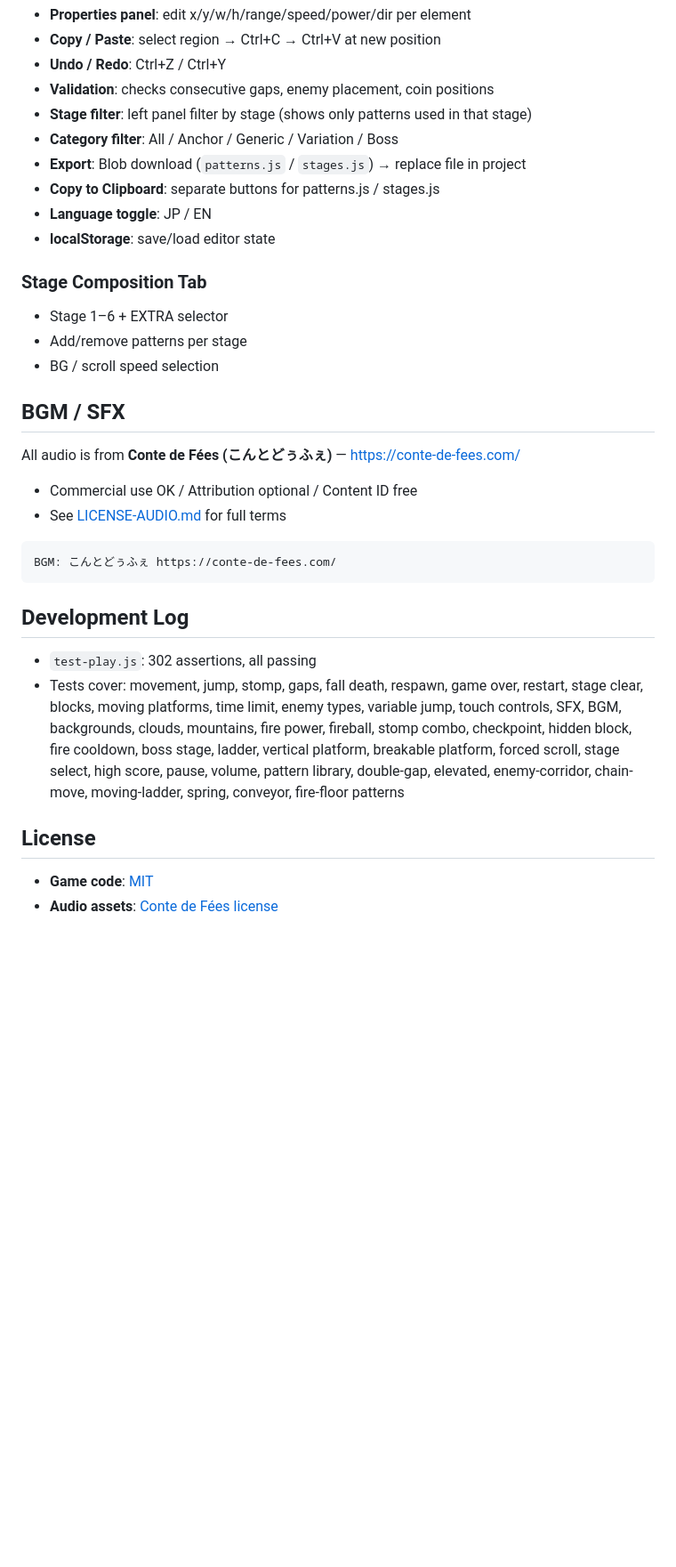
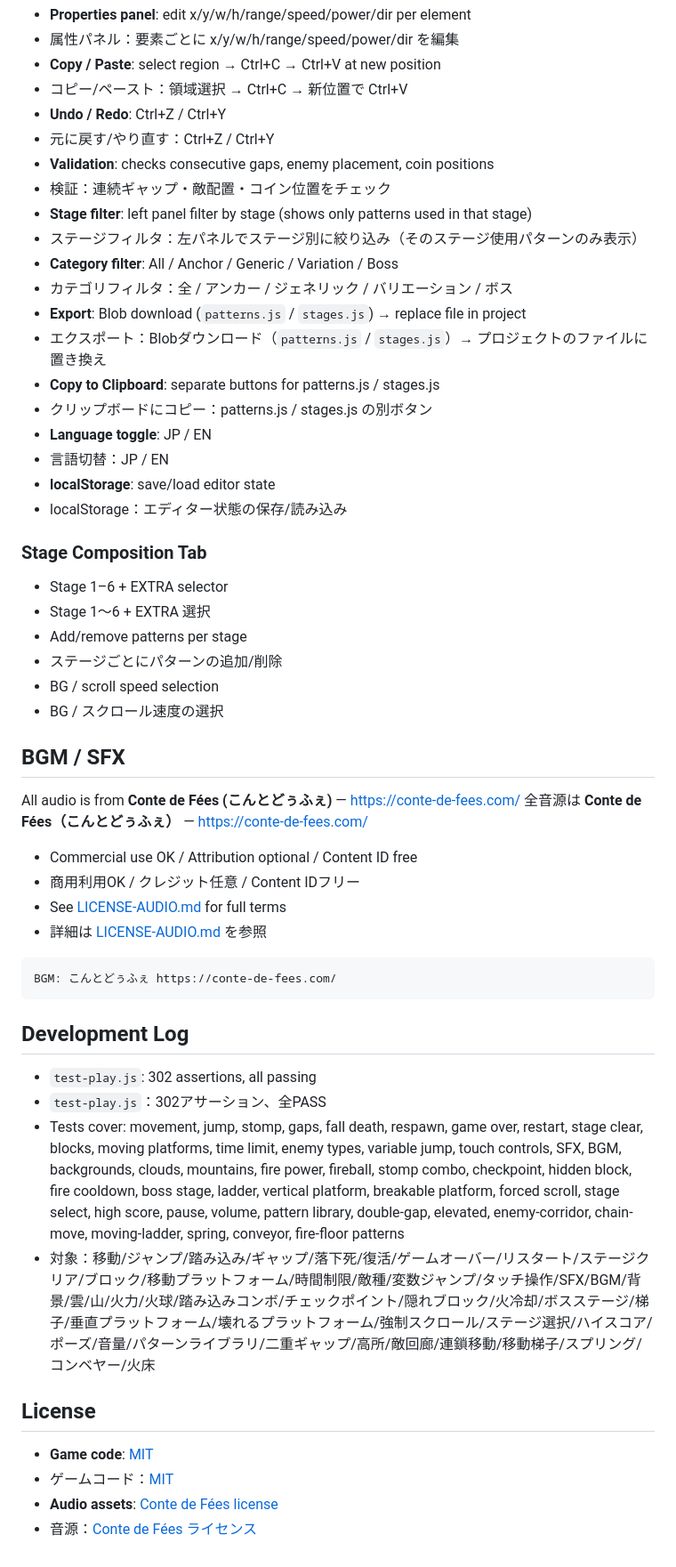
Before and after one commit to otaniyan-ai/pixel-chip, a Markdown page: README.md, the part around one of its changes. Shown at 89% size. Drawn GitHub-style; blank space fills up the shorter version.

````diff
--- a/README.md
+++ b/README.md
@@ -93,26 +106,42 @@ Gap / Coin / Enemy / Platform / Moving Platform / Vertical Platform / Breakable
 - **Properties panel**: edit x/y/w/h/range/speed/power/dir per element
+- 属性パネル：要素ごとに x/y/w/h/range/speed/power/dir を編集
 - **Copy / Paste**: select region → Ctrl+C → Ctrl+V at new position
+- コピー/ペースト：領域選択 → Ctrl+C → 新位置で Ctrl+V
 - **Undo / Redo**: Ctrl+Z / Ctrl+Y
+- 元に戻す/やり直す：Ctrl+Z / Ctrl+Y
 - **Validation**: checks consecutive gaps, enemy placement, coin positions
+- 検証：連続ギャップ・敵配置・コイン位置をチェック
 - **Stage filter**: left panel filter by stage (shows only patterns used in that stage)
+- ステージフィルタ：左パネルでステージ別に絞り込み（そのステージ使用パターンのみ表示）
 - **Category filter**: All / Anchor / Generic / Variation / Boss
+- カテゴリフィルタ：全 / アンカー / ジェネリック / バリエーション / ボス
 - **Export**: Blob download (`patterns.js` / `stages.js`) → replace file in project
+- エクスポート：Blobダウンロード（`patterns.js` / `stages.js`）→ プロジェクトのファイルに置き換え
 - **Copy to Clipboard**: separate buttons for patterns.js / stages.js
+- クリップボードにコピー：patterns.js / stages.js の別ボタン
 - **Language toggle**: JP / EN
+- 言語切替：JP / EN
 - **localStorage**: save/load editor state
+- localStorage：エディター状態の保存/読み込み
 
 ### Stage Composition Tab
 
 - Stage 1–6 + EXTRA selector
+- Stage 1〜6 + EXTRA 選択
 - Add/remove patterns per stage
+- ステージごとにパターンの追加/削除
 - BG / scroll speed selection
+- BG / スクロール速度の選択
 
 ## BGM / SFX
 
 All audio is from **Conte de Fées (こんとどぅふぇ)** — https://conte-de-fees.com/
+全音源は **Conte de Fées（こんとどぅふぇ）** — https://conte-de-fees.com/
 
 - Commercial use OK / Attribution optional / Content ID free
+- 商用利用OK / クレジット任意 / Content IDフリー
 - See [LICENSE-AUDIO.md](LICENSE-AUDIO.md) for full terms
+- 詳細は [LICENSE-AUDIO.md](LICENSE-AUDIO.md) を参照
 
 ```
 BGM: こんとどぅふぇ https://conte-de-fees.com/
@@ -121,9 +150,13 @@ BGM: こんとどぅふぇ https://conte-de-fees.com/
 ## Development Log
 
 - `test-play.js`: 302 assertions, all passing
+- `test-play.js`：302アサーション、全PASS
 - Tests cover: movement, jump, stomp, gaps, fall death, respawn, game over, restart, stage clear, blocks, moving platforms, time limit, enemy types, variable jump, touch controls, SFX, BGM, backgrounds, clouds, mountains, fire power, fireball, stomp combo, checkpoint, hidden block, fire cooldown, boss stage, ladder, vertical platform, breakable platform, forced scroll, stage select, high score, pause, volume, pattern library, double-gap, elevated, enemy-corridor, chain-move, moving-ladder, spring, conveyor, fire-floor patterns
+- 対象：移動/ジャンプ/踏み込み/ギャップ/落下死/復活/ゲームオーバー/リスタート/ステージクリア/ブロック/移動プラットフォーム/時間制限/敵種/変数ジャンプ/タッチ操作/SFX/BGM/背景/雲/山/火力/火球/踏み込みコンボ/チェックポイント/隠れブロック/火冷却/ボスステージ/梯子/垂直プラットフォーム/壊れるプラットフォーム/強制スクロール/ステージ選択/ハイスコア/ポーズ/音量/パターンライブラリ/二重ギャップ/高所/敵回廊/連鎖移動/移動梯子/スプリング/コンベヤー/火床
 
 ## License
 
 - **Game code**: [MIT](LICENSE)
+- ゲームコード：[MIT](LICENSE)
 - **Audio assets**: [Conte de Fées license](LICENSE-AUDIO.md)
+- 音源：[Conte de Fées ライセンス](LICENSE-AUDIO.md)
````
Also changed, not shown: other parts of README.md (+18 -5 lines).
